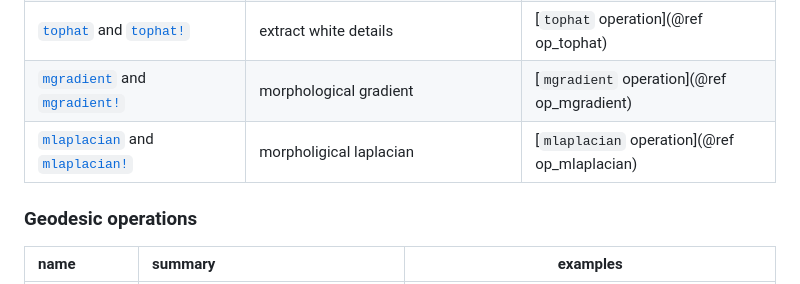
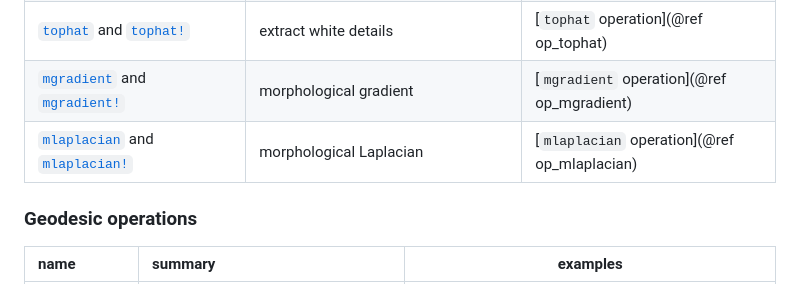
Before and after one commit to JuliaImages/ImageMorphology.jl, a Markdown page: docs/src/index.md, the part around the change. Rendered like a GitHub page.

Commit message:
Fix a typo on the docs landing page (#134)

```diff
--- a/docs/src/index.md
+++ b/docs/src/index.md
@@ -60,7 +60,7 @@ Structuring element is the key concept in morphology. If you're not familiar wit
 | [`bothat`](@ref) and [`bothat!`](@ref)                 | extract black details     | [`bothat` operation](@ref op_bothat)   |
 | [`tophat`](@ref) and [`tophat!`](@ref)                 | extract white details     | [`tophat` operation](@ref op_tophat)   |
 | [`mgradient`](@ref) and [`mgradient!`](@ref)           | morphological gradient    | [`mgradient` operation](@ref op_mgradient)|
-| [`mlaplacian`](@ref) and [`mlaplacian!`](@ref)             | morpholigical laplacian   | [`mlaplacian` operation](@ref op_mlaplacian) |
+| [`mlaplacian`](@ref) and [`mlaplacian!`](@ref)         | morphological Laplacian   | [`mlaplacian` operation](@ref op_mlaplacian) |
 
 ### Geodesic operations
 
```
